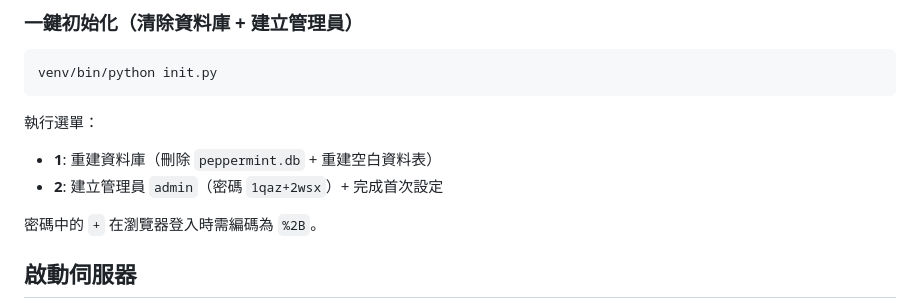
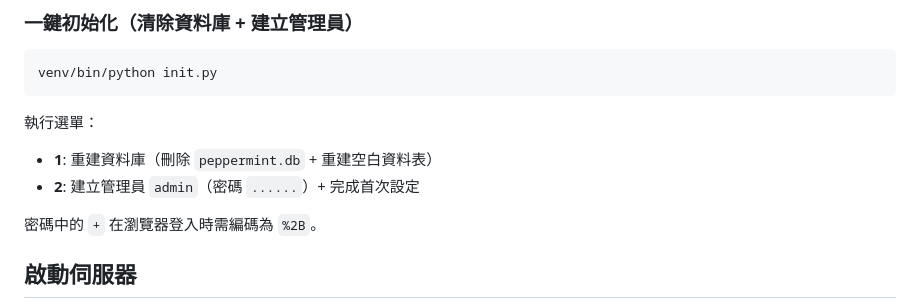
Before and after one commit to alengbk/peppermint-python, a Markdown page: README.md, the part around the change. GitHub-like rendering.

Commit message:
Change admin password placeholder in README
Update admin password in README for security.

```diff
--- a/README.md
+++ b/README.md
@@ -28,7 +28,7 @@ venv/bin/python init.py
 
 執行選單：
 - **1**: 重建資料庫（刪除 `peppermint.db` + 重建空白資料表）
-- **2**: 建立管理員 `admin`（密碼 `1qaz+2wsx`）+ 完成首次設定
+- **2**: 建立管理員 `admin`（密碼 `......`）+ 完成首次設定
 
 密碼中的 `+` 在瀏覽器登入時需編碼為 `%2B`。
 
```
